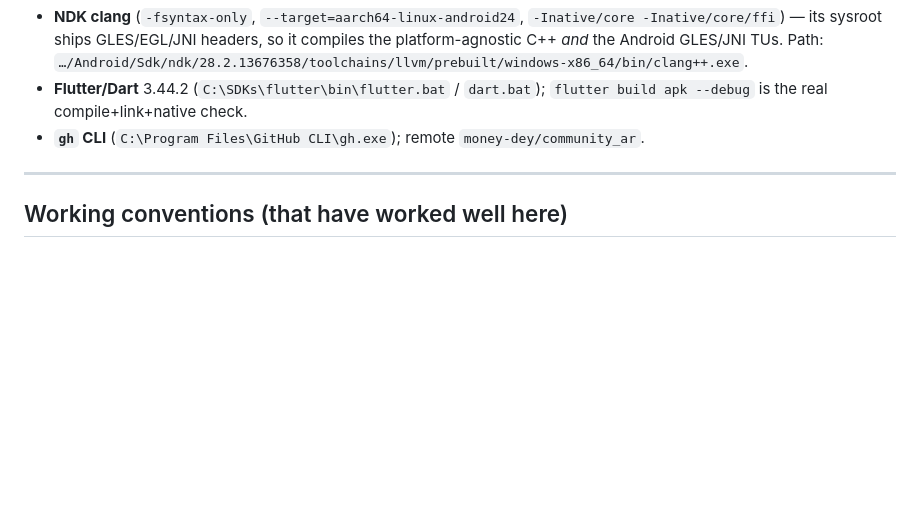
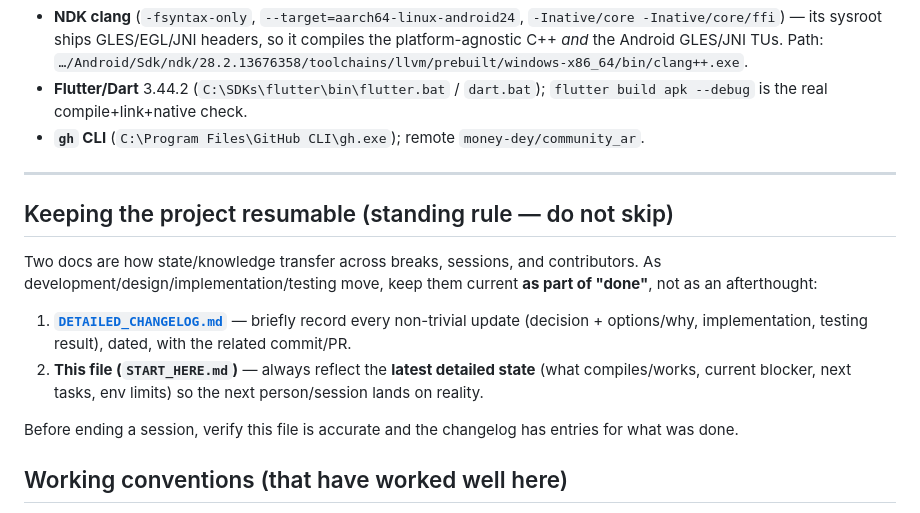
Before and after one commit to money-dey/community_ar, a Markdown page: docs/START_HERE.md, the part around the change. Drawn GitHub-style; blank space fills up the shorter version.

```diff
--- a/docs/START_HERE.md
+++ b/docs/START_HERE.md
@@ -86,6 +86,20 @@ testable until #1 works).
 
 ---
 
+## Keeping the project resumable (standing rule — do not skip)
+Two docs are how state/knowledge transfer across breaks, sessions, and
+contributors. As development/design/implementation/testing move, keep them
+current **as part of "done"**, not as an afterthought:
+1. **[`DETAILED_CHANGELOG.md`](DETAILED_CHANGELOG.md)** — briefly record every
+   non-trivial update (decision + options/why, implementation, testing result),
+   dated, with the related commit/PR.
+2. **This file (`START_HERE.md`)** — always reflect the **latest detailed state**
+   (what compiles/works, current blocker, next tasks, env limits) so the next
+   person/session lands on reality.
+
+Before ending a session, verify this file is accurate and the changelog has
+entries for what was done.
+
 ## Working conventions (that have worked well here)
 - One focused fix per branch/PR; conventional-commit title; DCO `-s` sign-off;
   `Co-Authored-By: Claude Opus 4.8`.
```
Also changed, not shown: CONTRIBUTING.md (+13 -0 lines).
